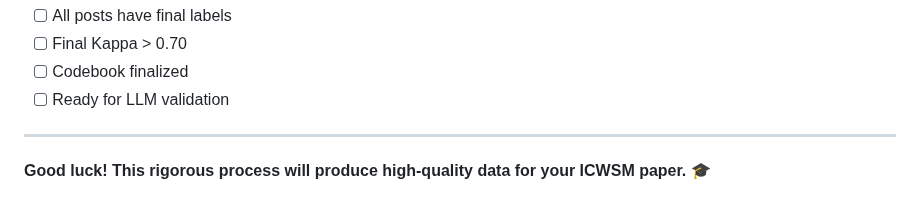
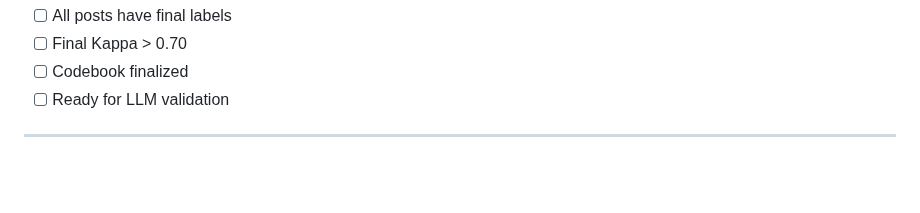
Before and after one commit to Shinhunjun/nk-coercive-diplomacy-reddit, a Markdown page: docs/annotation_complete_guide.md, the part around the change. Rendered like a GitHub page; blank space fills up the shorter version.

Commit message:
change in guide readme deleting unnecessary word

```diff
--- a/docs/annotation_complete_guide.md
+++ b/docs/annotation_complete_guide.md
@@ -693,5 +693,3 @@ After completion:
 - [ ] Ready for LLM validation
 
 ---
-
-**Good luck! This rigorous process will produce high-quality data for your ICWSM paper.** 🎓
```
